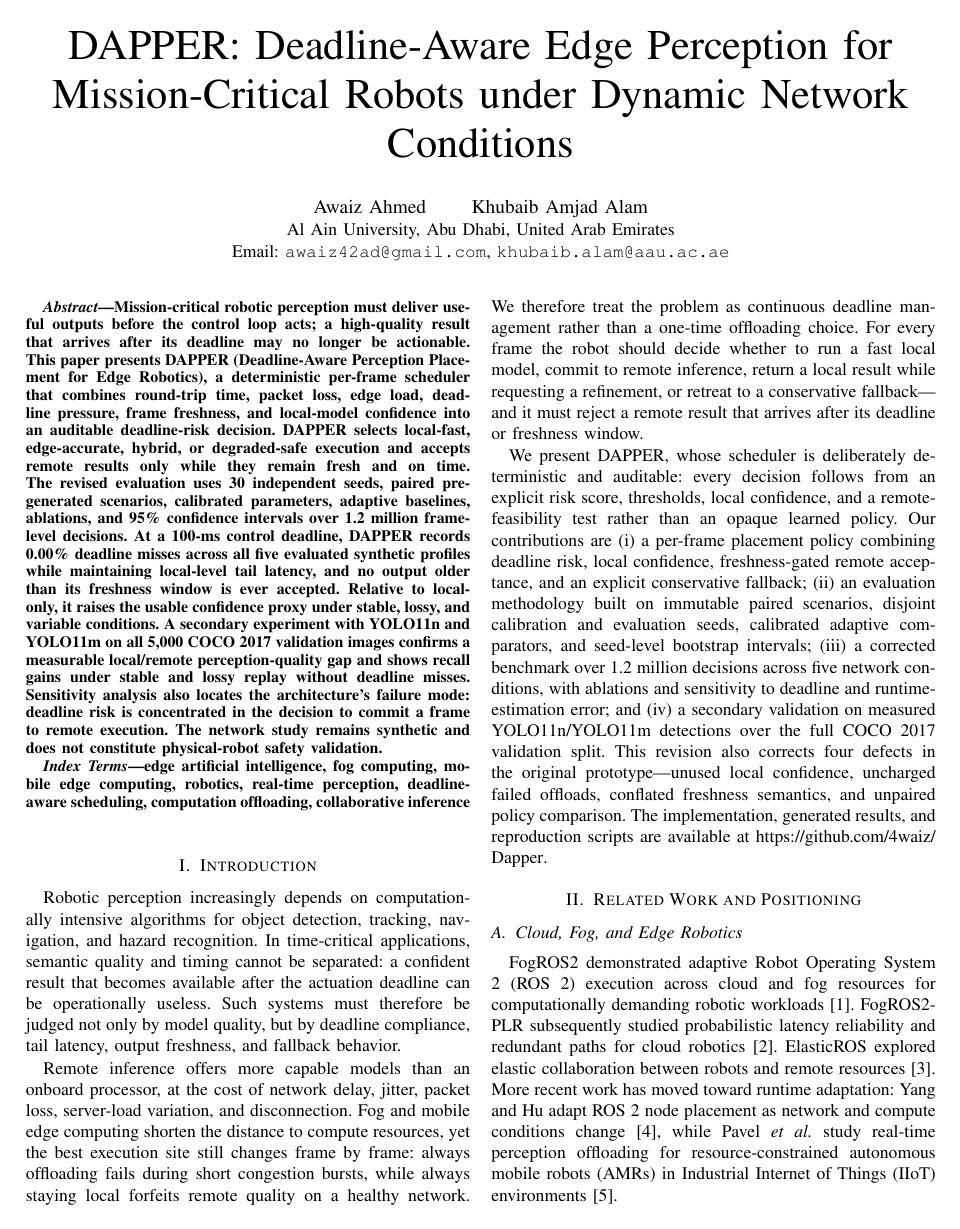
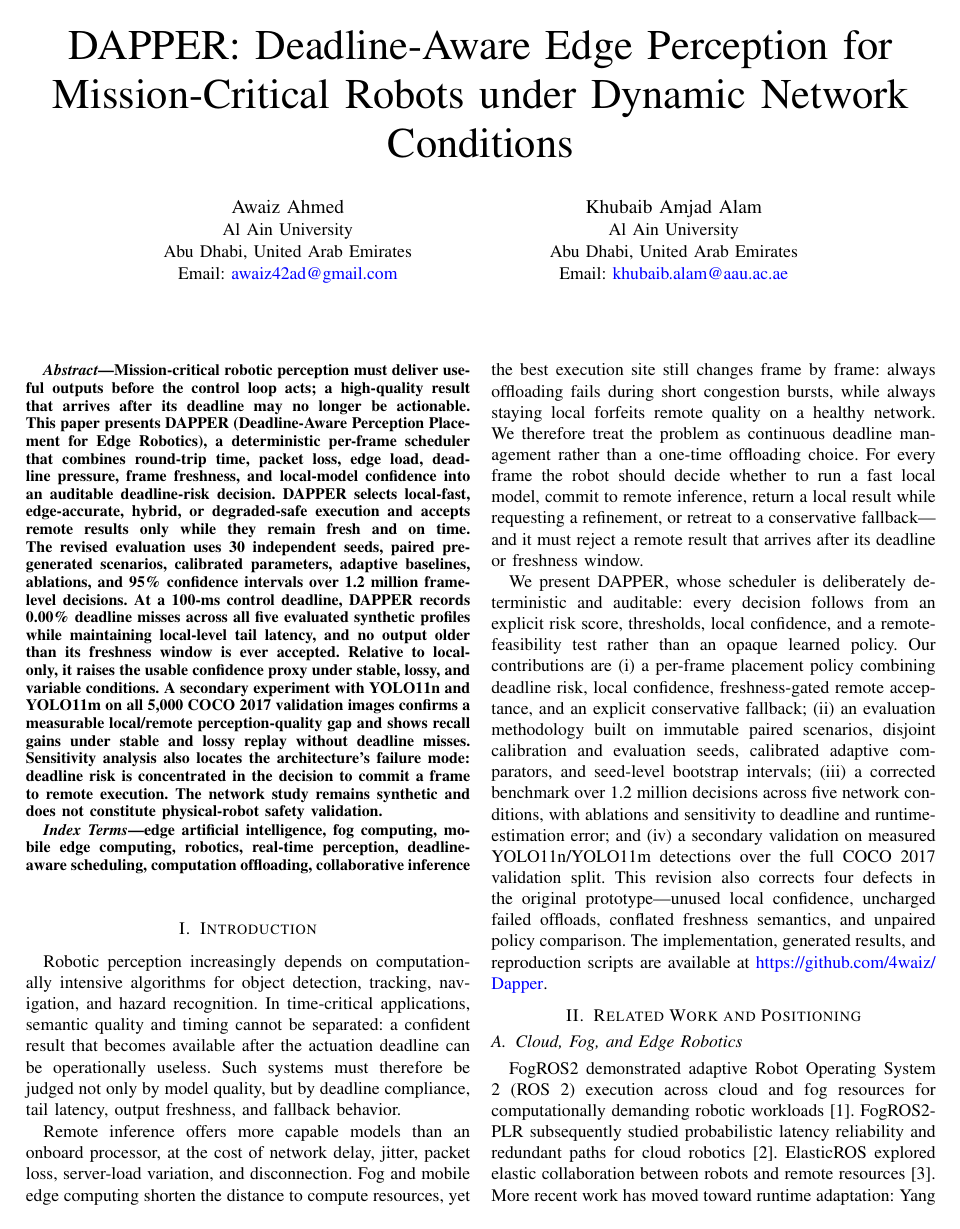
Before and after one commit to 4waiz/Dapper, a LaTeX paper (paper/DAPPER_FMEC2026_CameraReady.tex): page 1 of 7. Compiled offline with pdfLaTeX.

Commit message:
paper: two-column author block with stacked affiliation and linked emails
Each author now carries name, university, city/country and email on separate
lines in its own IEEEauthorblock, matching the requested layout. Adds hyperref
(loaded last) so the addresses are live mailto: links; set urlcolor=black in
the preamble if the proceedings require black text in print.

The taller title block pushed three reference lines onto a stub eighth page, so
four floats were scaled down slightly and two sentences tightened to hold the
paper at 7 pages. No number, claim or caveat changed: all 407 numeric claims
still verify against the result CSVs, and the zip still builds clean-room to a
text-identical PDF.

```diff
--- a/paper/DAPPER_FMEC2026_CameraReady.tex
+++ b/paper/DAPPER_FMEC2026_CameraReady.tex
@@ -12,14 +12,23 @@
 \newcommand{\etal}{\emph{et al.}}
 
 \usepackage{flushend}
+% hyperref is loaded last so it can patch the packages above. Set
+% urlcolor=black if the proceedings require unlinked/black text in print.
+\usepackage[colorlinks=true,linkcolor=black,citecolor=black,urlcolor=blue]{hyperref}
 \begin{document}
 
 \title{DAPPER: Deadline-Aware Edge Perception for\\Mission-Critical Robots under Dynamic Network Conditions}
 
 \author{%
-\IEEEauthorblockN{Awaiz Ahmed \qquad Khubaib Amjad Alam}
-\IEEEauthorblockA{Al Ain University, Abu Dhabi, United Arab Emirates\\
-Email: \texttt{awaiz42ad@gmail.com}, \texttt{khubaib.alam@aau.ac.ae}}
+\IEEEauthorblockN{Awaiz Ahmed}
+\IEEEauthorblockA{Al Ain University\\
+Abu Dhabi, United Arab Emirates\\
+Email: \href{mailto:awaiz42ad@gmail.com}{awaiz42ad@gmail.com}}
+\and
+\IEEEauthorblockN{Khubaib Amjad Alam}
+\IEEEauthorblockA{Al Ain University\\
+Abu Dhabi, United Arab Emirates\\
+Email: \href{mailto:khubaib.alam@aau.ac.ae}{khubaib.alam@aau.ac.ae}}
 }
 
 \maketitle
```
Also changed, not shown: paper/DAPPER_FMEC2026_IEEE_CameraReady.pdf, paper/DAPPER_FMEC2026_CameraReady.tex (16 more changed lines).
